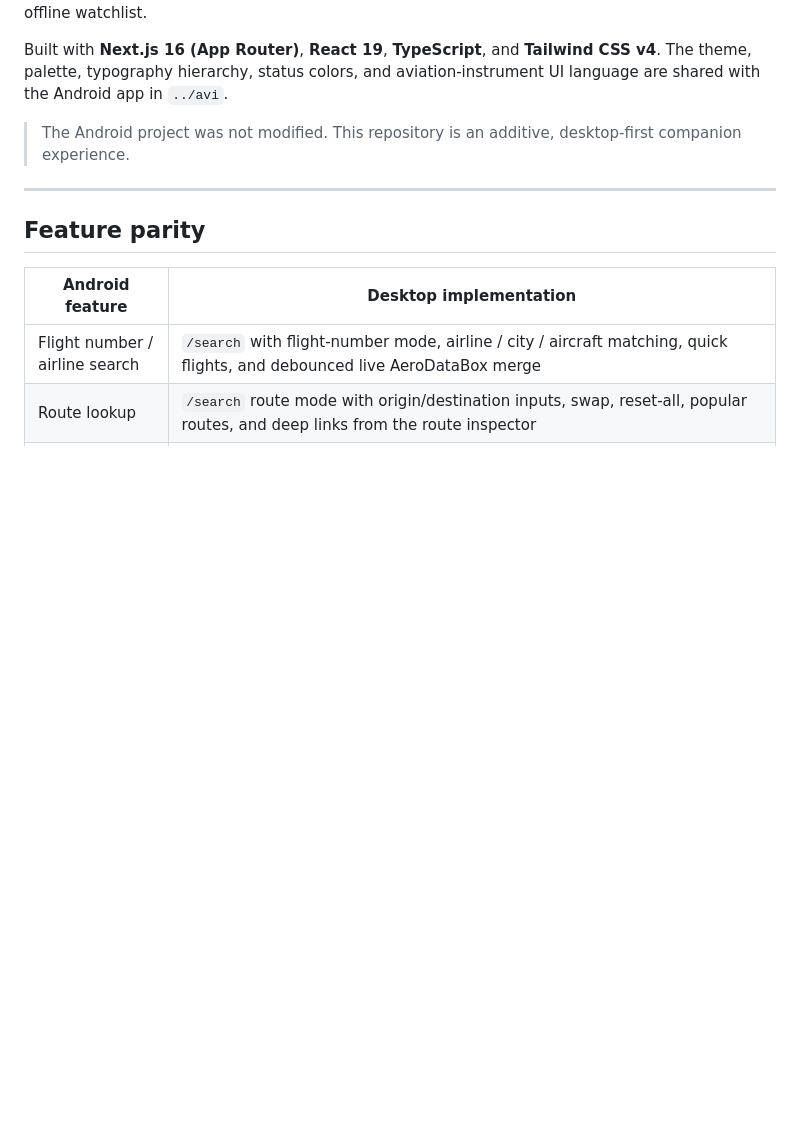
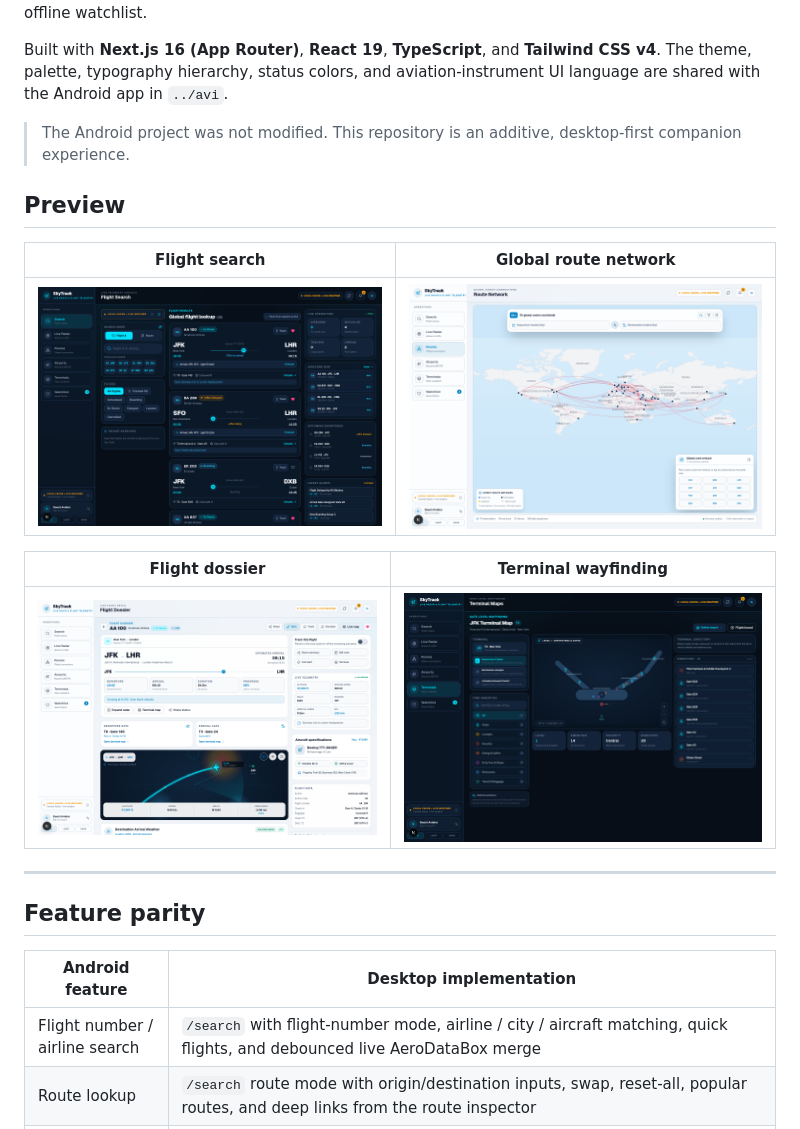
Before and after one commit to saeedhosam/avi, a Markdown page: README.md, the part around the change. Rendered like a GitHub page; pictures changed too: docs/screenshots/flight-dossier.png (added), docs/screenshots/routes.png (added), docs/screenshots/search-dark.png (added); blank space fills up the shorter version.

Commit message:
docs: add product screenshots

```diff
--- a/README.md
+++ b/README.md
@@ -5,6 +5,16 @@ The desktop web edition of **SkyTrack** — a live flight tracking assistant wit
 Built with **Next.js 16 (App Router)**, **React 19**, **TypeScript**, and **Tailwind CSS v4**. The theme, palette, typography hierarchy, status colors, and aviation-instrument UI language are shared with the Android app in `../avi`.
 
 > The Android project was not modified. This repository is an additive, desktop-first companion experience.
+
+## Preview
+
+| Flight search | Global route network |
+| --- | --- |
+| ![Flight search](docs/screenshots/search-dark.png) | ![Route network](docs/screenshots/routes.png) |
+
+| Flight dossier | Terminal wayfinding |
+| --- | --- |
+| ![Flight dossier](docs/screenshots/flight-dossier.png) | ![Terminal map](docs/screenshots/terminal-map.png) |
 
 ---
 
```
